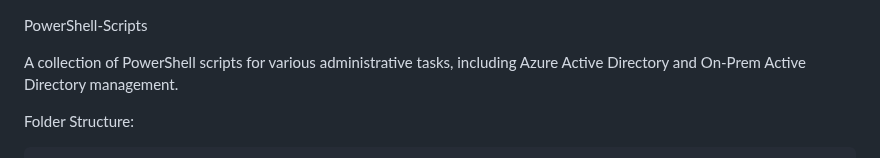
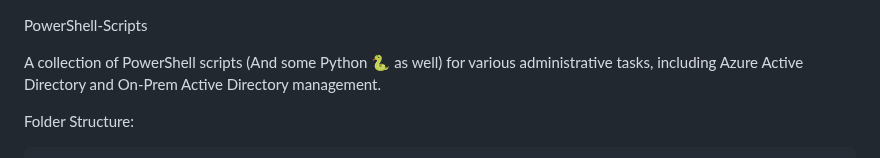
Before and after one commit to rolling-code/PowerShell-Scripts, a Markdown page: README.md, the part around the change. Rendered like a GitHub page.

Commit message:
Update README to include Python scripts mention

```diff
--- a/README.md
+++ b/README.md
@@ -1,7 +1,7 @@
 
 PowerShell-Scripts
 
-A collection of PowerShell scripts for various administrative tasks, including Azure Active Directory and On-Prem Active Directory management.
+A collection of PowerShell scripts (And some Python 🐍 as well) for various administrative tasks, including Azure Active Directory and On-Prem Active Directory management.
 
 Folder Structure:
 
```
